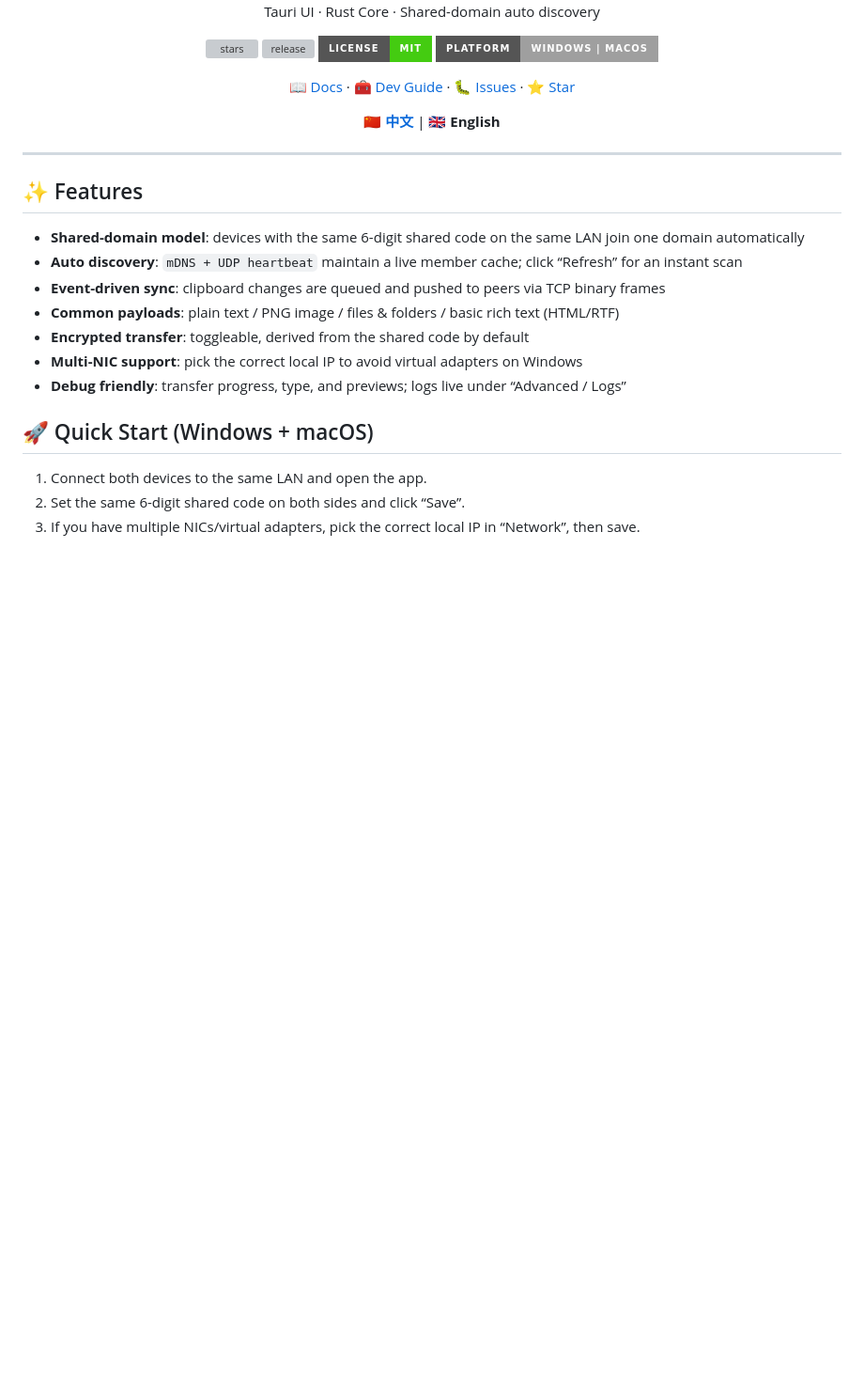
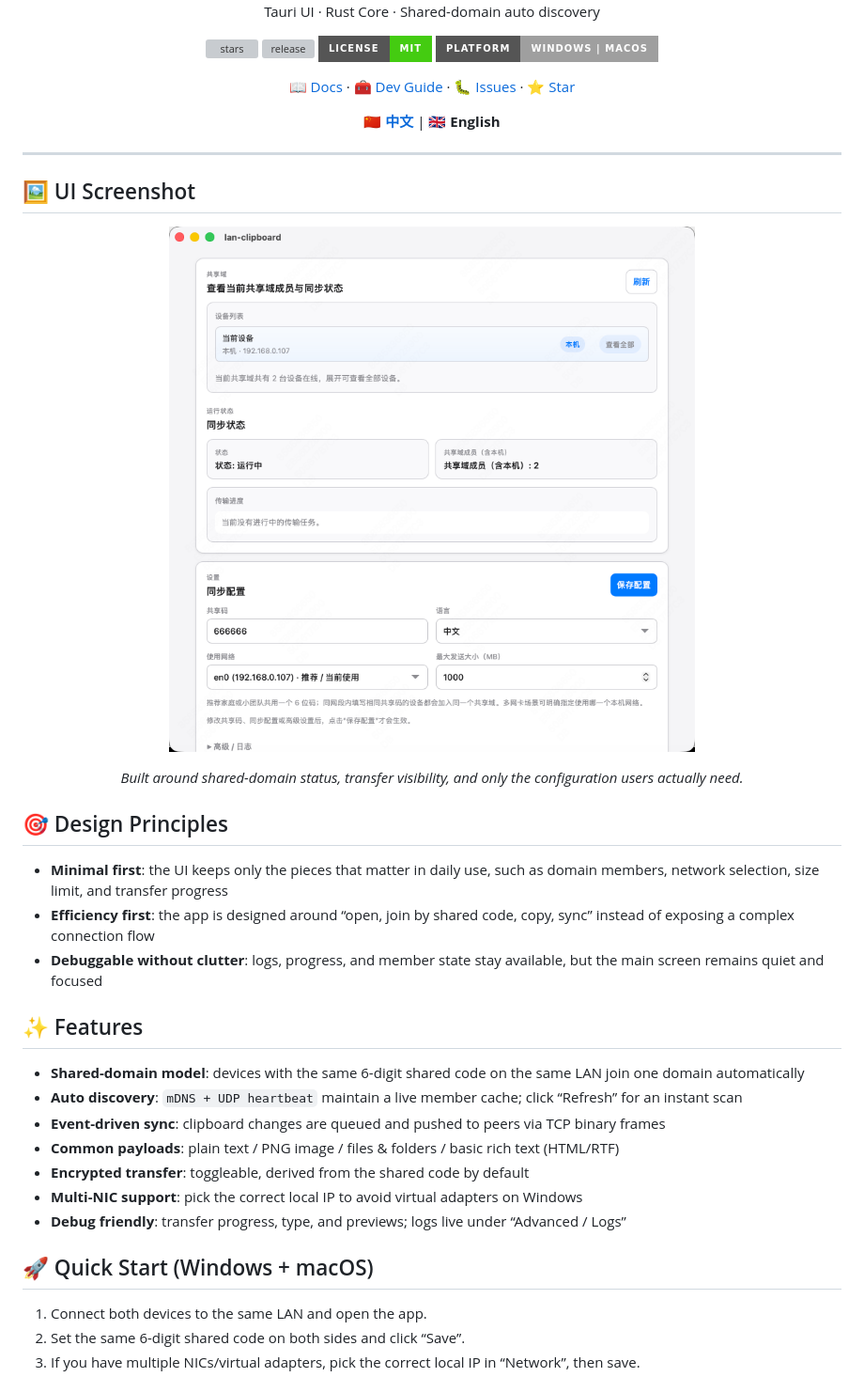
Before and after one commit to sqmw/lan-clipboard, a Markdown page: README.en.md, the part around the change. Shown: that part at 94% size. Drawn GitHub-style; pictures changed too: docs/image/screen-shot.png (added); badges without logos; blank space fills up the shorter version; grey boxes are pictures that could not be loaded.

Commit message:
Add README screenshot and clarify minimal design

```diff
--- a/README.en.md
+++ b/README.en.md
@@ -29,6 +29,20 @@
 
 ---
 
+## 🖼️ UI Screenshot
+
+<p align="center">
+  <img src="./docs/image/screen-shot.png" width="920" alt="LAN Clipboard UI Screenshot">
+</p>
+
+<p align="center"><i>Built around shared-domain status, transfer visibility, and only the configuration users actually need.</i></p>
+
+## 🎯 Design Principles
+
+- **Minimal first**: the UI keeps only the pieces that matter in daily use, such as domain members, network selection, size limit, and transfer progress
+- **Efficiency first**: the app is designed around “open, join by shared code, copy, sync” instead of exposing a complex connection flow
+- **Debuggable without clutter**: logs, progress, and member state stay available, but the main screen remains quiet and focused
+
 ## ✨ Features
 
 - **Shared-domain model**: devices with the same 6-digit shared code on the same LAN join one domain automatically
```
Also changed, not shown: README.md (+14 -0 lines).
